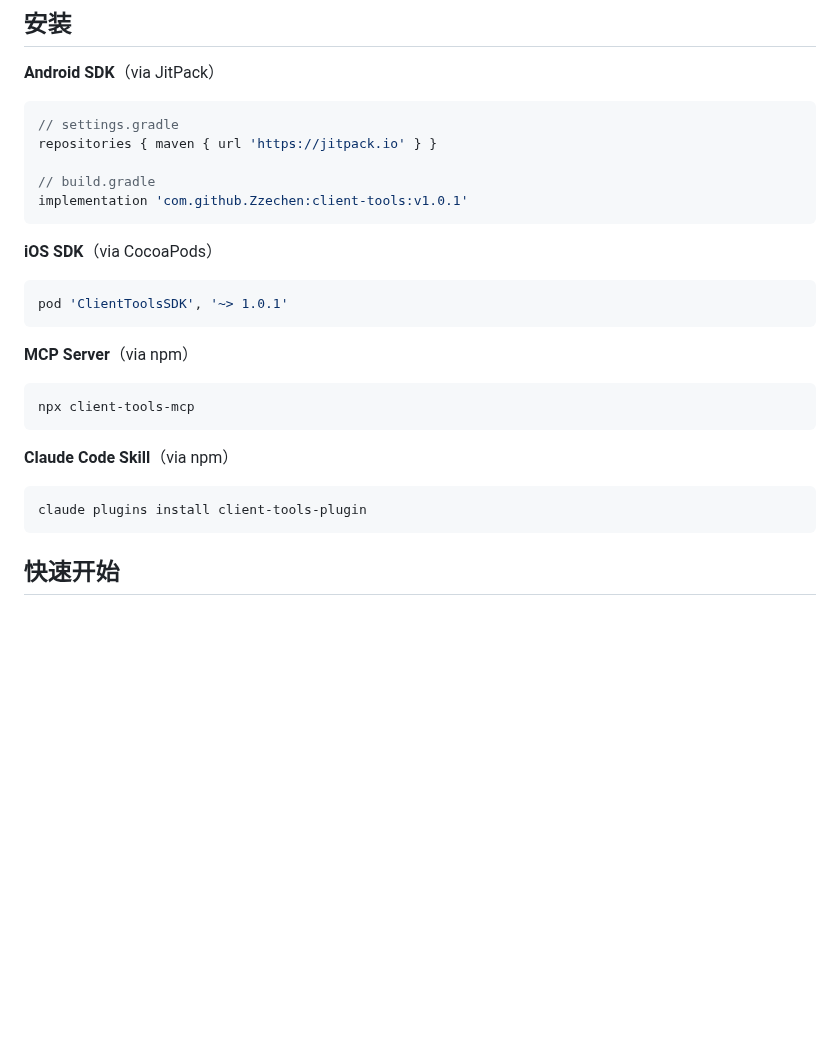
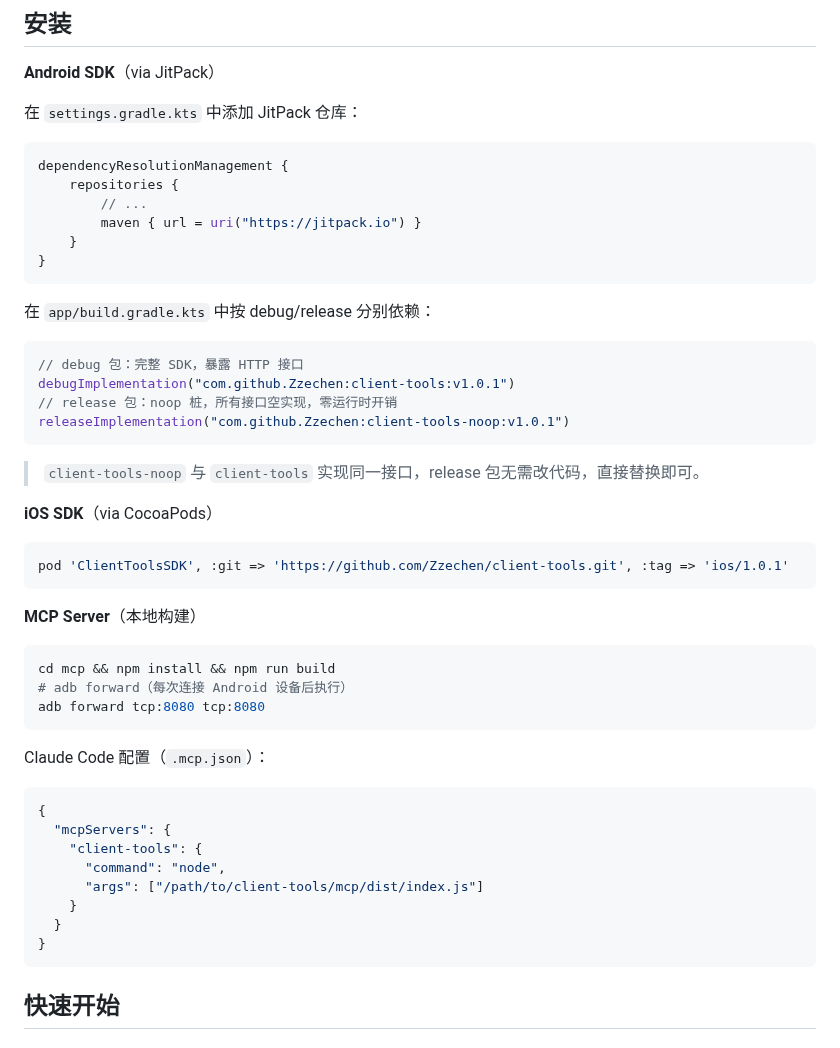
Before and after one commit to Zzechen/client-tools, a Markdown page: README.md, the part around the change. Drawn GitHub-style; blank space fills up the shorter version.

````diff
--- a/README.md
+++ b/README.md
@@ -48,30 +48,53 @@ App 内嵌 SDK，SDK 暴露 HTTP 接口；MCP Server 将接口封装为 MCP 工
 
 **Android SDK**（via JitPack）
 
-```gradle
-// settings.gradle
-repositories { maven { url 'https://jitpack.io' } }
+在 `settings.gradle.kts` 中添加 JitPack 仓库：
 
-// build.gradle
-implementation 'com.github.Zzechen:client-tools:v1.0.1'
+```kotlin
+dependencyResolutionManagement {
+    repositories {
+        // ...
+        maven { url = uri("https://jitpack.io") }
+    }
+}
 ```
+
+在 `app/build.gradle.kts` 中按 debug/release 分别依赖：
+
+```kotlin
+// debug 包：完整 SDK，暴露 HTTP 接口
+debugImplementation("com.github.Zzechen:client-tools:v1.0.1")
+// release 包：noop 桩，所有接口空实现，零运行时开销
+releaseImplementation("com.github.Zzechen:client-tools-noop:v1.0.1")
+```
+
+> `client-tools-noop` 与 `client-tools` 实现同一接口，release 包无需改代码，直接替换即可。
 
 **iOS SDK**（via CocoaPods）
 
 ```ruby
-pod 'ClientToolsSDK', '~> 1.0.1'
+pod 'ClientToolsSDK', :git => 'https://github.com/Zzechen/client-tools.git', :tag => 'ios/1.0.1'
 ```
 
-**MCP Server**（via npm）
+**MCP Server**（本地构建）
 
 ```bash
-npx client-tools-mcp
+cd mcp && npm install && npm run build
+# adb forward（每次连接 Android 设备后执行）
+adb forward tcp:8080 tcp:8080
 ```
 
-**Claude Code Skill**（via npm）
+Claude Code 配置（`.mcp.json`）：
 
-```bash
-claude plugins install client-tools-plugin
+```json
+{
+  "mcpServers": {
+    "client-tools": {
+      "command": "node",
+      "args": ["/path/to/client-tools/mcp/dist/index.js"]
+    }
+  }
+}
 ```
 
 ## 快速开始
````
Also changed, not shown: docs/integration.md (+15 -32 lines).
